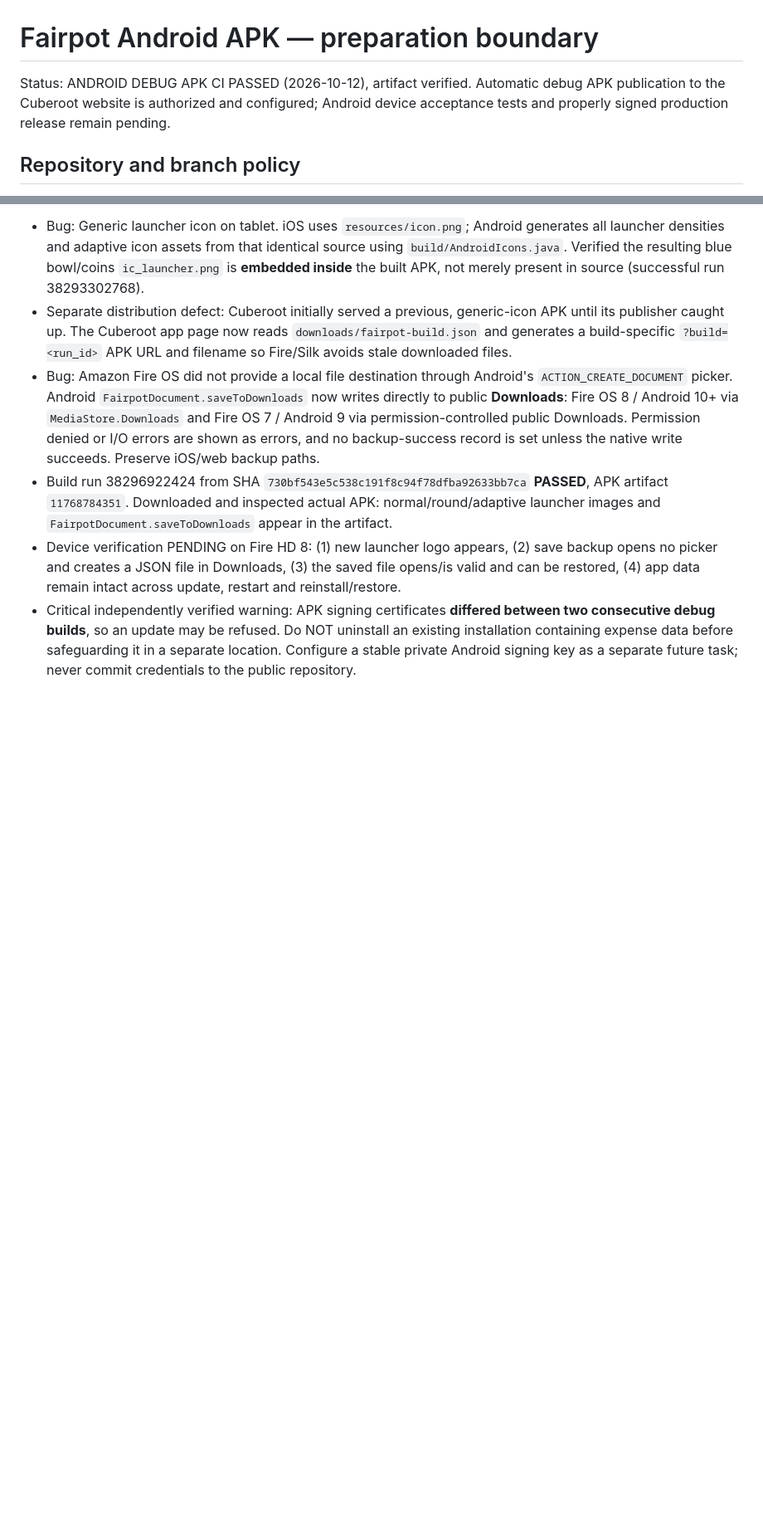
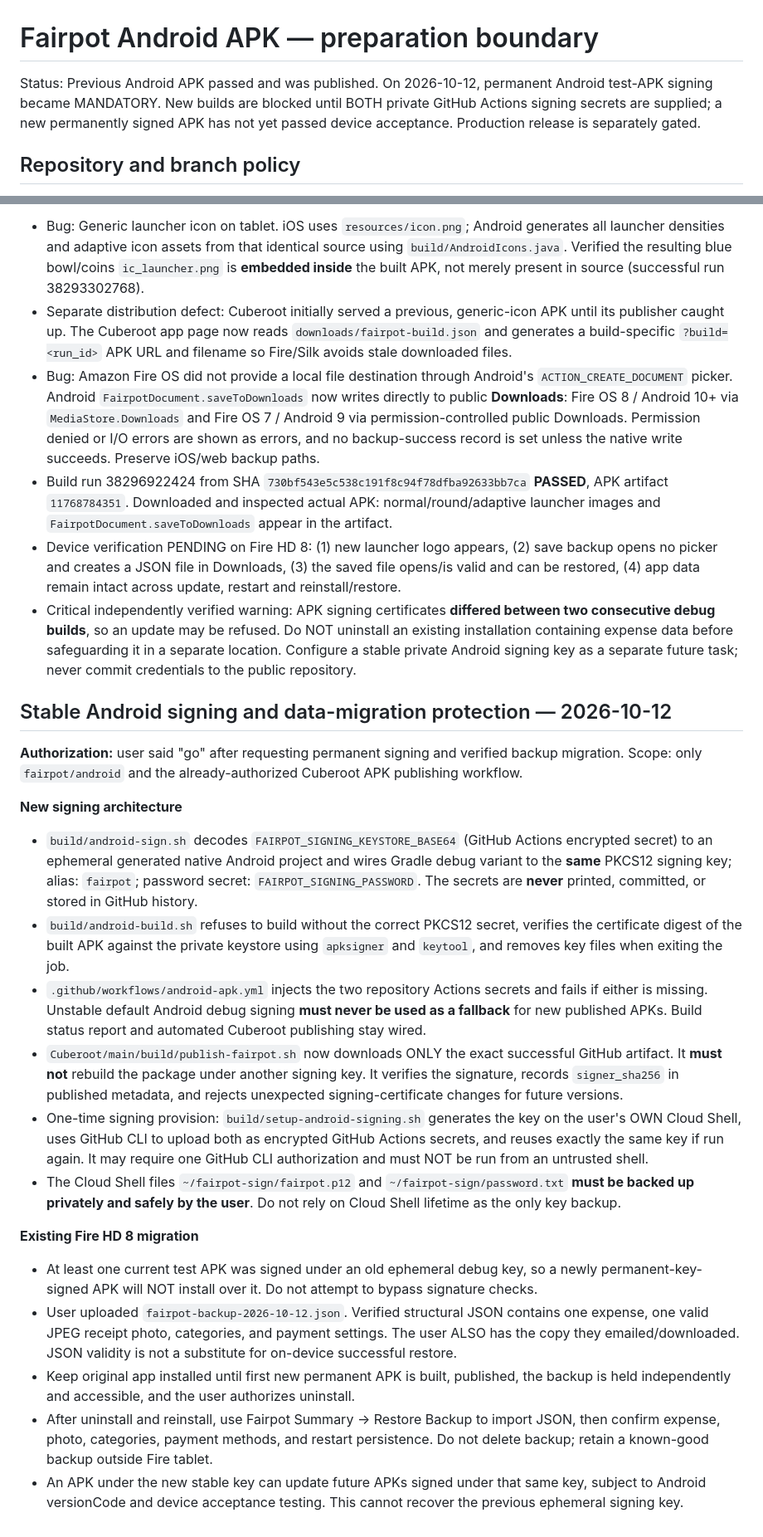
Before and after one commit to willyros01/fairpot, a Markdown page: ANDROID-PLAN.md, 2 parts joined by grey strips. Shown at 83% size. Drawn GitHub-style; blank space fills up the shorter version.

Commit message:
docs(android): durable permanent-signing policy and protected Fire 8 backup migration

```diff
--- a/ANDROID-PLAN.md
+++ b/ANDROID-PLAN.md
@@ -1,6 +1,6 @@
 # Fairpot Android APK — preparation boundary
 
-Status: ANDROID DEBUG APK CI PASSED (2026-10-12), artifact verified. Automatic debug APK publication to the Cuberoot website is authorized and configured; Android device acceptance tests and properly signed production release remain pending.
+Status: Previous Android APK passed and was published. On 2026-10-12, permanent Android test-APK signing became MANDATORY. New builds are blocked until BOTH private GitHub Actions signing secrets are supplied; a new permanently signed APK has not yet passed device acceptance. Production release is separately gated.
 
 ## Repository and branch policy
 - Repository: willyros01/fairpot. Do not create another repository.
@@ -49,3 +49,22 @@ Status: ANDROID DEBUG APK CI PASSED (2026-10-12), artifact verified. Automatic d
 - Build run 38296922424 from SHA `730bf543e5c538c191f8c94f78dfba92633bb7ca` **PASSED**, APK artifact `11768784351`. Downloaded and inspected actual APK: normal/round/adaptive launcher images and `FairpotDocument.saveToDownloads` appear in the artifact.
 - Device verification PENDING on Fire HD 8: (1) new launcher logo appears, (2) save backup opens no picker and creates a JSON file in Downloads, (3) the saved file opens/is valid and can be restored, (4) app data remain intact across update, restart and reinstall/restore.
 - Critical independently verified warning: APK signing certificates **differed between two consecutive debug builds**, so an update may be refused. Do NOT uninstall an existing installation containing expense data before safeguarding it in a separate location. Configure a stable private Android signing key as a separate future task; never commit credentials to the public repository.
+
+## Stable Android signing and data-migration protection — 2026-10-12
+
+**Authorization:** user said "go" after requesting permanent signing and verified backup migration. Scope: only `fairpot/android` and the already-authorized Cuberoot APK publishing workflow.
+
+**New signing architecture**
+- `build/android-sign.sh` decodes `FAIRPOT_SIGNING_KEYSTORE_BASE64` (GitHub Actions encrypted secret) to an ephemeral generated native Android project and wires Gradle debug variant to the **same** PKCS12 signing key; alias: `fairpot`; password secret: `FAIRPOT_SIGNING_PASSWORD`. The secrets are **never** printed, committed, or stored in GitHub history.
+- `build/android-build.sh` refuses to build without the correct PKCS12 secret, verifies the certificate digest of the built APK against the private keystore using `apksigner` and `keytool`, and removes key files when exiting the job.
+- `.github/workflows/android-apk.yml` injects the two repository Actions secrets and fails if either is missing. Unstable default Android debug signing **must never be used as a fallback** for new published APKs. Build status report and automated Cuberoot publishing stay wired.
+- `Cuberoot/main/build/publish-fairpot.sh` now downloads ONLY the exact successful GitHub artifact. It **must not** rebuild the package under another signing key. It verifies the signature, records `signer_sha256` in published metadata, and rejects unexpected signing-certificate changes for future versions.
+- One-time signing provision: `build/setup-android-signing.sh` generates the key on the user's OWN Cloud Shell, uses GitHub CLI to upload both as encrypted GitHub Actions secrets, and reuses exactly the same key if run again. It may require one GitHub CLI authorization and must NOT be run from an untrusted shell.
+- The Cloud Shell files `~/fairpot-sign/fairpot.p12` and `~/fairpot-sign/password.txt` **must be backed up privately and safely by the user**. Do not rely on Cloud Shell lifetime as the only key backup.
+
+**Existing Fire HD 8 migration**
+- At least one current test APK was signed under an old ephemeral debug key, so a newly permanent-key-signed APK will NOT install over it. Do not attempt to bypass signature checks.
+- User uploaded `fairpot-backup-2026-10-12.json`. Verified structural JSON contains one expense, one valid JPEG receipt photo, categories, and payment settings. The user ALSO has the copy they emailed/downloaded. JSON validity is not a substitute for on-device successful restore.
+- Keep original app installed until first new permanent APK is built, published, the backup is held independently and accessible, and the user authorizes uninstall.
+- After uninstall and reinstall, use Fairpot Summary → Restore Backup to import JSON, then confirm expense, photo, categories, payment methods, and restart persistence. Do not delete backup; retain a known-good backup outside Fire tablet.
+- An APK under the new stable key can update future APKs signed under that same key, subject to Android versionCode and device acceptance testing. This cannot recover the previous ephemeral signing key.
```
Also changed, not shown: other parts of ANDROID-PLAN.md (+2 -2 lines).
